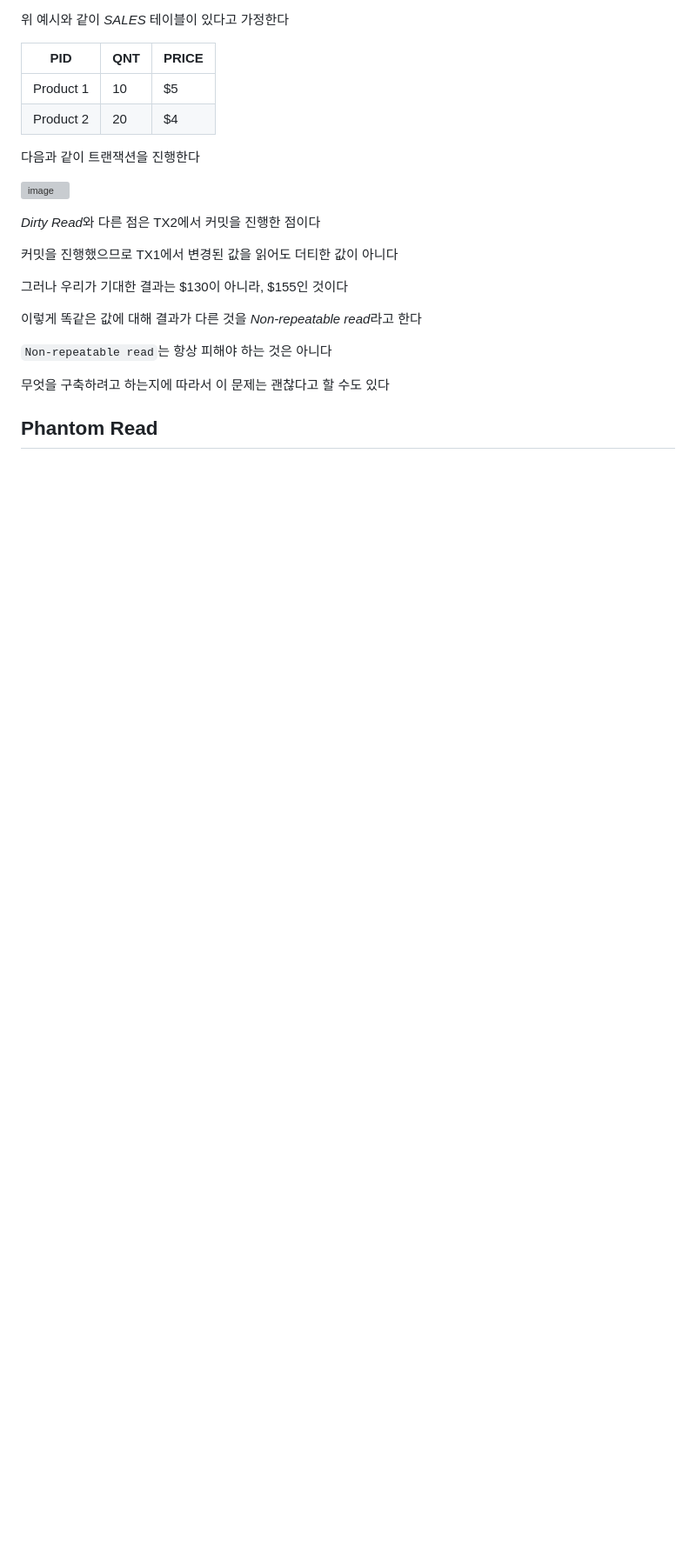
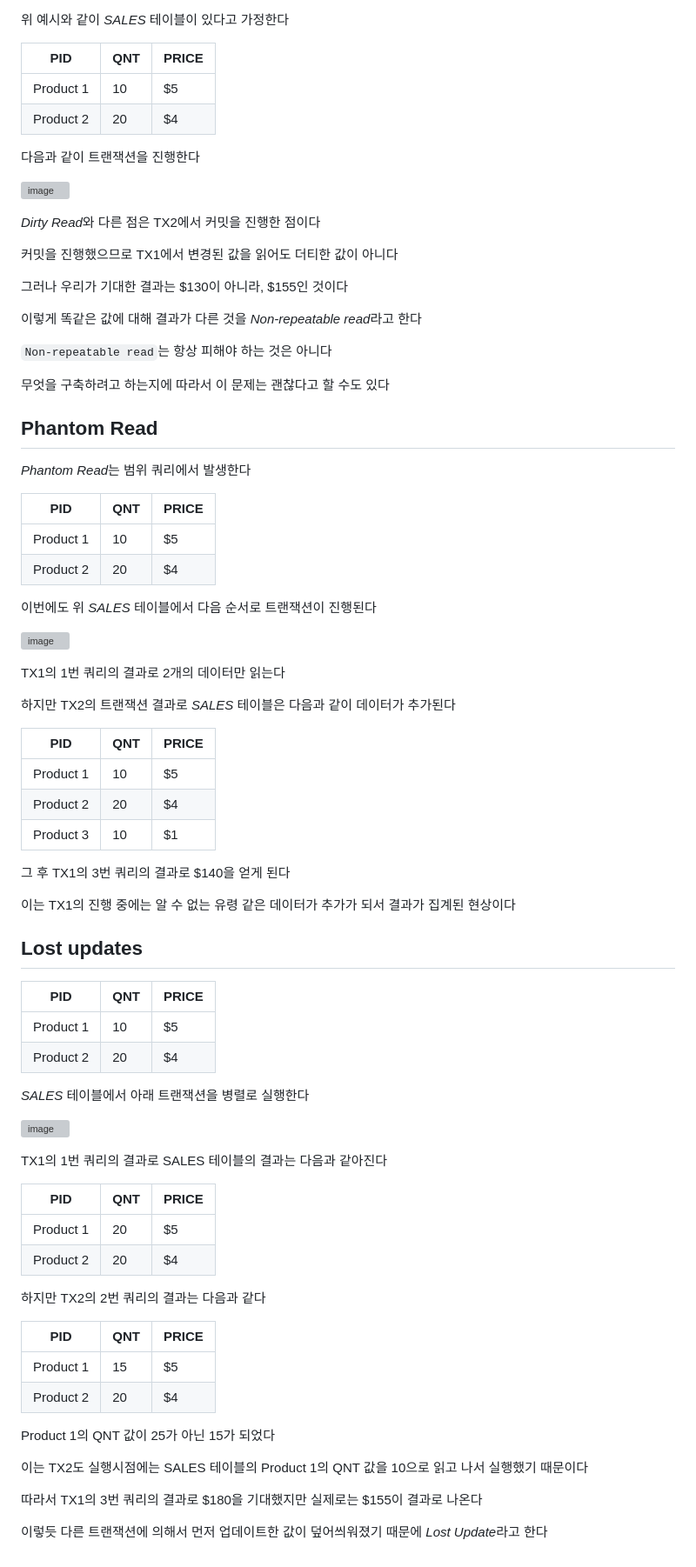
Before and after one commit to yanJuicy/blog, a Markdown page: blog/[20220702]_[ACID]_[데이터베이스]_[database-hussein.jpg]_[트랜잭션, 원자성, 일관성, 고립성, 지속성]_[].md, the part around the change. Shown: that part at 87% size. GitHub-like rendering; blank space fills up the shorter version; grey boxes are pictures that could not be loaded.

Commit message:
블로그 글 작성

```diff
--- a/blog/[20220702]_[ACID]_[데이터베이스]_[database-hussein.jpg]_[트랜잭션, 원자성, 일관성, 고립성, 지속성]_[].md
+++ b/blog/[20220702]_[ACID]_[데이터베이스]_[database-hussein.jpg]_[트랜잭션, 원자성, 일관성, 고립성, 지속성]_[].md
@@ -159,3 +159,65 @@ TX1에서 더티 값을 읽었고 이 값은 사라졌고, 이것은 큰 문제
 
 
 ## Phantom Read
+
+*Phantom Read*는 범위 쿼리에서 발생한다
+
+| PID       | QNT | PRICE |
+|-----------|-----|-------|
+| Product 1 | 10  | $5    |
+| Product 2 | 20  | $4    |
+
+이번에도 위 *SALES* 테이블에서 다음 순서로 트랜잭션이 진행된다
+
+![image](https://github.com/yanJuicy/blog/assets/43159295/dca02047-39d0-4b27-b13a-f55d33de00aa)
+
+TX1의 1번 쿼리의 결과로 2개의 데이터만 읽는다
+
+하지만 TX2의 트랜잭션 결과로 *SALES* 테이블은 다음과 같이 데이터가 추가된다
+
+| PID       | QNT | PRICE |
+|-----------|-----|-------|
+| Product 1 | 10  | $5    |
+| Product 2 | 20  | $4    |
+| Product 3 | 10  | $1    |
+
+그 후 TX1의 3번 쿼리의 결과로 $140을 얻게 된다
+
+이는 TX1의 진행 중에는 알 수 없는 유령 같은 데이터가 추가가 되서 결과가 집계된 현상이다
+
+
+
+## Lost updates
+
+| PID       | QNT | PRICE |
+|-----------|-----|-------|
+| Product 1 | 10  | $5    |
+| Product 2 | 20  | $4    |
+
+*SALES* 테이블에서 아래 트랜잭션을 병렬로 실행한다
+
+
+![image](https://github.com/yanJuicy/blog/assets/43159295/3b04c5d0-1df7-458d-a4f5-b617537970d8)
+
+TX1의 1번 쿼리의 결과로 SALES 테이블의 결과는 다음과 같아진다
+
+| PID       | QNT | PRICE |
+|-----------|-----|-------|
+| Product 1 | 20  | $5    |
+| Product 2 | 20  | $4    |
+
+
+하지만 TX2의 2번 쿼리의 결과는 다음과 같다
+
+| PID       | QNT | PRICE |
+|-----------|-----|-------|
+| Product 1 | 15  | $5    |
+| Product 2 | 20  | $4    |
+
+Product 1의 QNT 값이 25가 아닌 15가 되었다
+
+이는 TX2도 실행시점에는 SALES 테이블의 Product 1의 QNT 값을 10으로 읽고 나서 실행했기 때문이다
+
+따라서 TX1의 3번 쿼리의 결과로 $180을 기대했지만 실제로는 $155이 결과로 나온다
+
+이렇듯 다른 트랜잭션에 의해서 먼저 업데이트한 값이 덮어씌워졌기 때문에 *Lost Update*라고 한다
```
